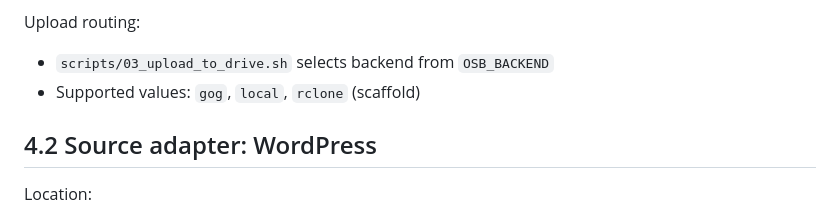
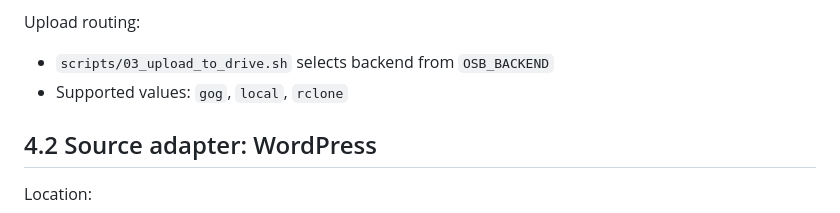
Before and after one commit to BrianV1981/opensitebackup, a Markdown page: docs/architecture.md, the part around the change. Rendered like a GitHub page.

Commit message:
docs: remove stale rclone scaffold note in architecture

```diff
--- a/docs/architecture.md
+++ b/docs/architecture.md
@@ -74,7 +74,7 @@ Responsibilities:
 
 Upload routing:
 - `scripts/03_upload_to_drive.sh` selects backend from `OSB_BACKEND`
-- Supported values: `gog`, `local`, `rclone` (scaffold)
+- Supported values: `gog`, `local`, `rclone`
 
 ## 4.2 Source adapter: WordPress
 
```
